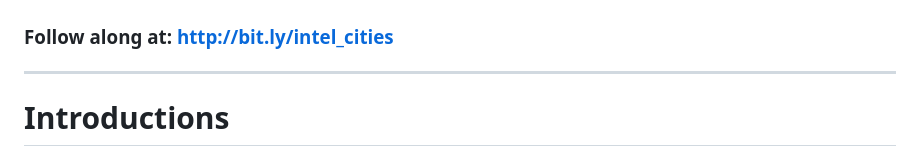
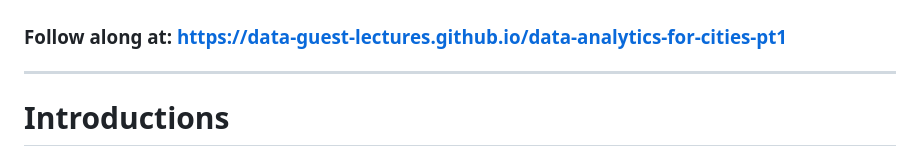
Before and after one commit to data-guest-lectures/data-analytics-for-cities-pt1, a Markdown page: content.md, the part around the change. GitHub-like rendering.

Commit message:
updating slides link

```diff
--- a/content.md
+++ b/content.md
@@ -11,7 +11,7 @@ class: center,middle
 ## Intelligent Cities: Technology, Policy and Planning
 ## Richard Dunks
 ![img-center-small](images/datapolitan.png)
-### Follow along at: http://bit.ly/intel_cities
+### Follow along at: https://data-guest-lectures.github.io/data-analytics-for-cities-pt1
 
 ---
 
```
